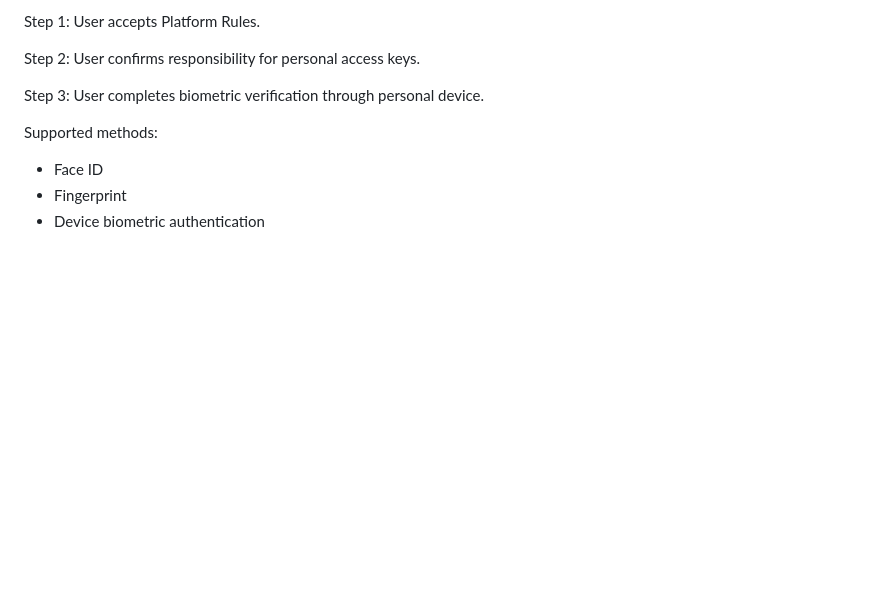
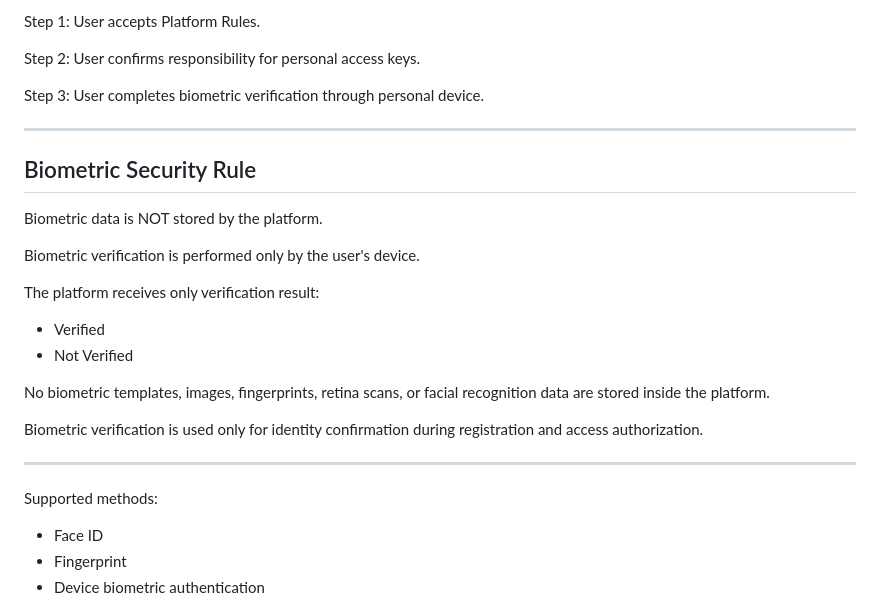
Before and after one commit to SO8FI/so8fi-website, a Markdown page: SYSTEM_MATRIX.md, the part around the change. GitHub-like rendering; blank space fills up the shorter version.

```diff
--- a/SYSTEM_MATRIX.md
+++ b/SYSTEM_MATRIX.md
@@ -75,6 +75,30 @@ User confirms responsibility for personal access keys.
 
 Step 3:
 User completes biometric verification through personal device.
+
+--------------------------------------------------
+
+## Biometric Security Rule
+
+Biometric data is NOT stored by the platform.
+
+Biometric verification is performed only by the user's device.
+
+The platform receives only verification result:
+
+- Verified
+- Not Verified
+
+No biometric templates,
+images,
+fingerprints,
+retina scans,
+or facial recognition data
+are stored inside the platform.
+
+Biometric verification is used only for identity confirmation during registration and access authorization.
+
+--------------------------------------------------
 
 Supported methods:
 
```
